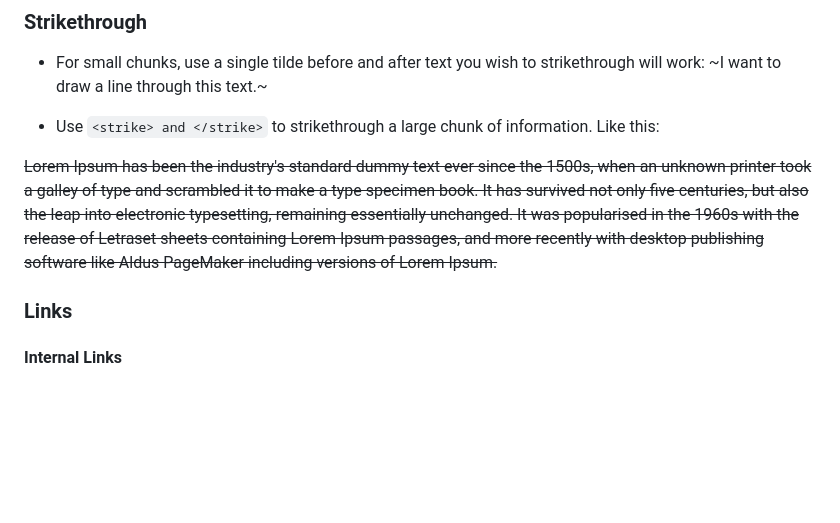
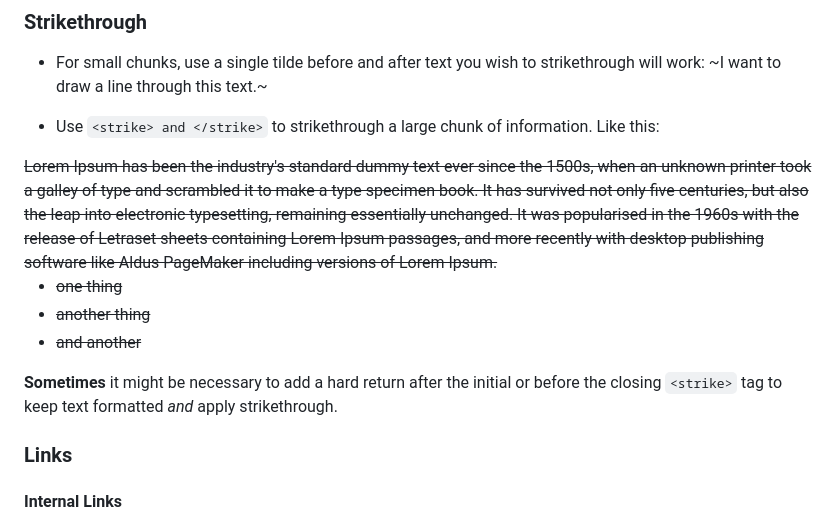
Before and after one commit to ljmoody/myrepo, a Markdown page: README.md, the part around the change. Drawn GitHub-style; blank space fills up the shorter version.

```diff
--- a/README.md
+++ b/README.md
@@ -18,11 +18,16 @@ The **gh-pages branch** contains markdown files for my Pages site: [https://ljmo
 
 - For small chunks, use a single tilde before and after text you wish to strikethrough will work: ~I want to draw a line through this text.~
 
-- Use `<strike> and </strike>` to strikethrough a large chunk of information. Like this:
-
+- Use `<strike> and </strike>` to strikethrough a large chunk of information.  Like this:
 <strike>
   Lorem Ipsum has been the industry's standard dummy text ever since the 1500s, when an unknown printer took a galley of type and scrambled it to make a type specimen book. It has survived not only five centuries, but also the leap into electronic typesetting, remaining essentially unchanged. It was popularised in the 1960s with the release of Letraset sheets containing Lorem Ipsum passages, and more recently with desktop publishing software like Aldus PageMaker including versions of Lorem Ipsum.
+
+- one thing
+- another thing
+- and another
 </strike>
+
+**Sometimes** it might be necessary to add a hard return after the initial or before the closing `<strike>` tag to keep text formatted _and_ apply strikethrough.
 
 ### Links
 
```
